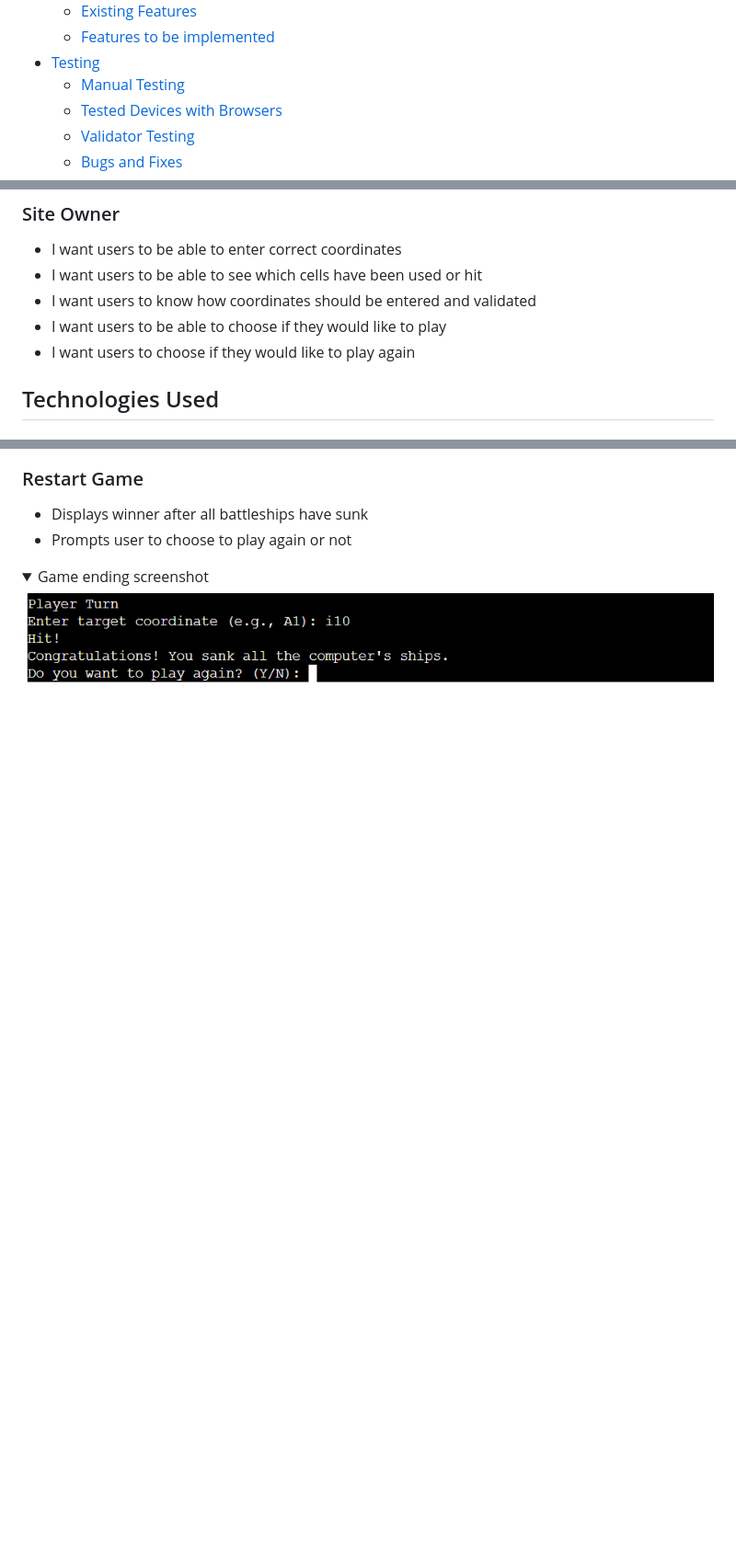
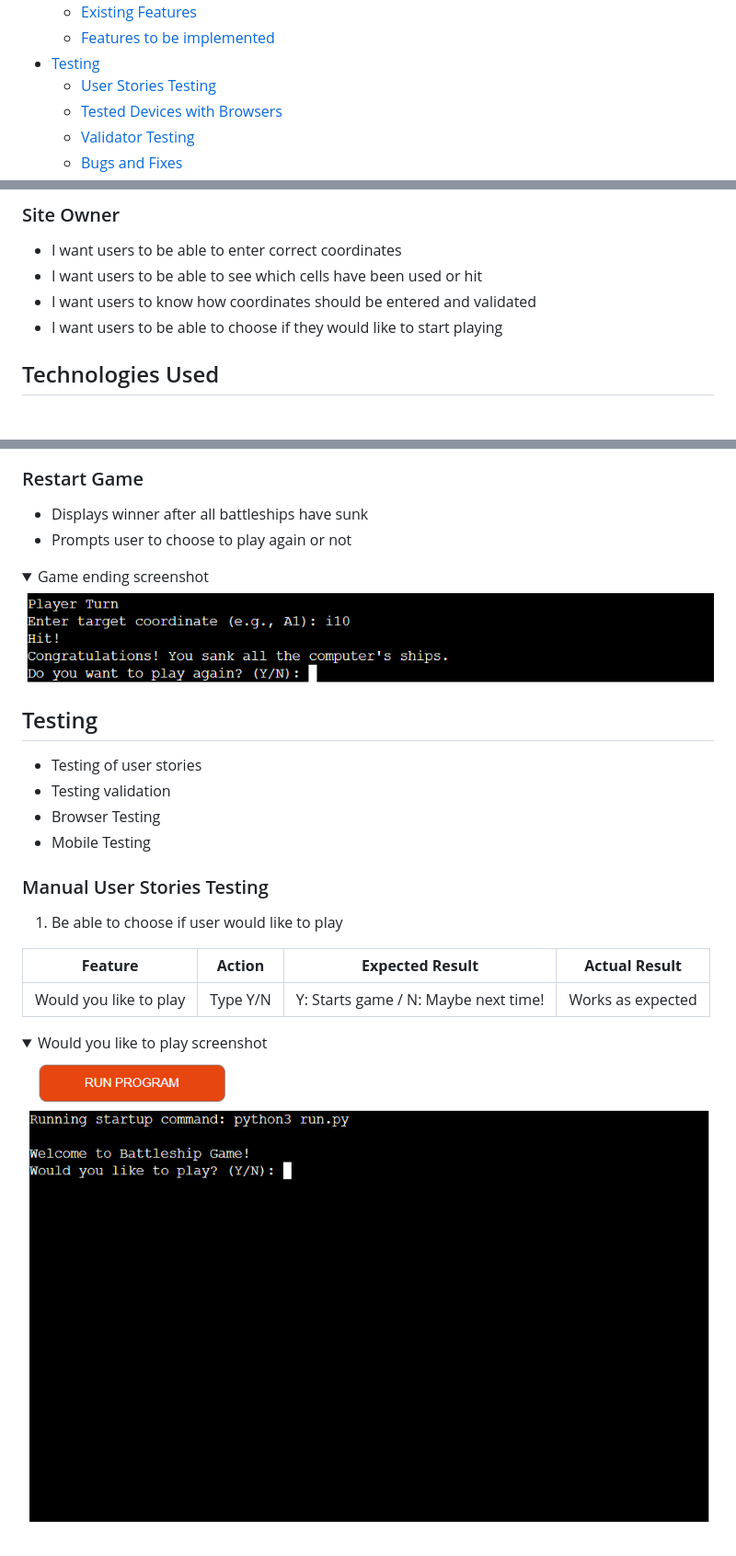
Before and after one commit to anthonyhaj/battleships-PP3, a Markdown page: README.md, 3 parts joined by grey strips. Shown: that part at 92% size. Rendered like a GitHub page; folded sections open; blank space fills up the shorter version.

Commit message:
add testing section and first user stories testing table in readme

```diff
--- a/README.md
+++ b/README.md
@@ -24,7 +24,7 @@
     - [Existing Features](#existing-features)
     - [Features to be implemented](#features-to-be-implemented)
 - [Testing](#testing)
-    - [Manual Testing](#manual-testing)
+    - [User Stories Testing](#user-stories-testing)
     - [Tested Devices with Browsers](#tested-devices-with-browsers)
     - [Validator Testing](#validator-testing)
     - [Bugs and Fixes](#bugs-and-fixes)
@@ -124,8 +124,7 @@ or "H" for horizontal.
 - I want users to be able to enter correct coordinates
 - I want users to be able to see which cells have been used or hit
 - I want users to know how coordinates should be entered and validated
-- I want users to be able to choose if they would like to play
-- I want users to choose if they would like to play again
+- I want users to be able to choose if they would like to start playing
 
 ## Technologies Used
 
@@ -193,3 +192,22 @@ or "H" for horizontal.
     <summary>Game ending screenshot</summary>
     <img src="assets/screenshots/game-end.png">
 </details>
+
+## Testing
+- Testing of user stories
+- Testing validation
+- Browser Testing
+- Mobile Testing
+
+### Manual User Stories Testing
+
+1. Be able to choose if user would like to play
+
+| **Feature**   | **Action**                    | **Expected Result**          | **Actual Result** |
+| ------------- | ----------------------------- | ---------------------------- | ----------------- |
+| Would you like to play | Type Y/N | Y: Starts game / N: Maybe next time! | Works as expected
+
+<details>
+    <summary>Would you like to play screenshot</summary>
+    <img src="assets/screenshots/welcome.png">
+</details>
```
